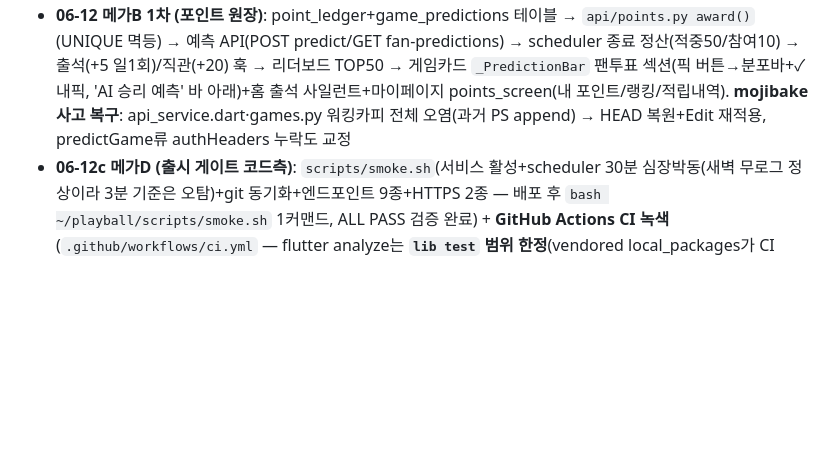
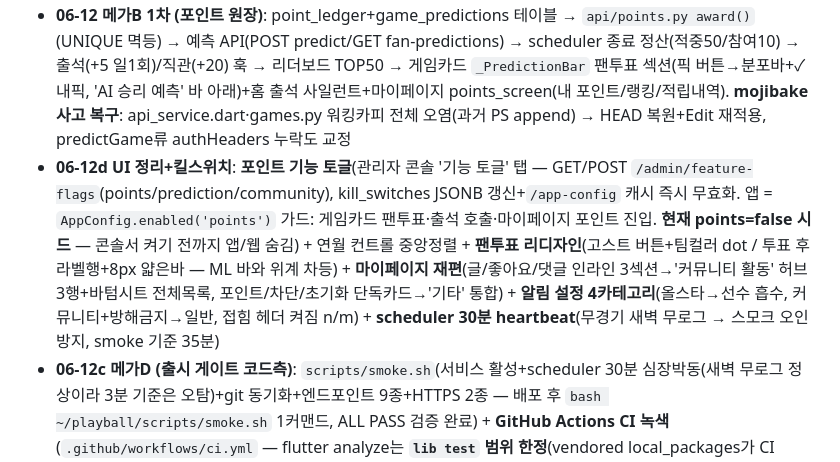
Before and after one commit to Aa26178787/playball, a Markdown page: CLAUDE.md, the part around the change. GitHub-like rendering; blank space fills up the shorter version.

Commit message:
docs: 06-12d UI 정리+포인트 킬스위치 기록

```diff
--- a/CLAUDE.md
+++ b/CLAUDE.md
@@ -331,6 +331,7 @@ google-services.json(앱) / firebase_options.dart / firebase-service-account.jso
 - **06-11c A1이전+3시즌화**: A1.Flex 마이그레이션(상단 인프라) → **PA type23 파서버그 발견·수정**(홈런/SF 타석 증발 — 전체 재구축 132,949→145,689 PA, 김도영 2024 HR 38 정합 확인) → 모델 재학습(ingame AUC .8541@14.5만 / **per-PA .5226 — 0.497서 개선됐지만 표면노출 계속 보류**, matchup 통산은 3시즌 자동 수혜) → **24·25 시즌스탯 적재**(네이버 통계 match-only + KBO 보강 + statiz 타자파생 미실행 오타픽스) → **선수상세 시즌칩**(2026/2025/2024/통산 — 통산=클라 집계(카운팅 합·비율 재계산·불가시 표본가중), 리그비교/규정뱃지는 최신시즌 뷰만) → **홈 날짜스트립 2024-03~ 확장**(연도 픽커 추가, 월칩 = 보는 연도 기준, 오프시즌 날짜 = 경기없음 비활성). 존히트맵/피칭디자인은 자연히 3시즌 합산됨(표본↑, 의도)
 - **06-10 선수상세 개편**: 핵심스탯 커스텀피커(선수별 슬롯)+리그순위/규정미달/방향인식 비교말풍선(길게누르기,단어줄바꿈 word-joiner)·스탯 ⓘ용어설명·세부그리드=전체−핵심·팀상세 SNS링크(YT/IG/굿즈)·최근본선수칩·인스타 신고버튼. **인스타 다중검증(상세=INSTA_VERIFY.md): 339→358, imginn으로 가족계정9·동명이인 박멸**. 선발투수 게임카드 조기표시(`_update_probable_starters` 오늘+내일). 홀드 GREATEST고정버그(올러294)→자가치유
 - **06-12 메가B 1차 (포인트 원장)**: point_ledger+game_predictions 테이블 → `api/points.py award()`(UNIQUE 멱등) → 예측 API(POST predict/GET fan-predictions) → scheduler 종료 정산(적중50/참여10) → 출석(+5 일1회)/직관(+20) 훅 → 리더보드 TOP50 → 게임카드 `_PredictionBar` 팬투표 섹션(픽 버튼→분포바+✓내픽, 'AI 승리 예측' 바 아래)+홈 출석 사일런트+마이페이지 points_screen(내 포인트/랭킹/적립내역). **mojibake 사고 복구**: api_service.dart·games.py 워킹카피 전체 오염(과거 PS append) → HEAD 복원+Edit 재적용, predictGame류 authHeaders 누락도 교정
+- **06-12d UI 정리+킬스위치**: **포인트 기능 토글**(관리자 콘솔 '기능 토글' 탭 — GET/POST `/admin/feature-flags`(points/prediction/community), kill_switches JSONB 갱신+`/app-config` 캐시 즉시 무효화. 앱 = `AppConfig.enabled('points')` 가드: 게임카드 팬투표·출석 호출·마이페이지 포인트 진입. **현재 points=false 시드** — 콘솔서 켜기 전까지 앱/웹 숨김) + 연월 컨트롤 중앙정렬 + **팬투표 리디자인**(고스트 버튼+팀컬러 dot / 투표 후 라벨행+8px 얇은바 — ML 바와 위계 차등) + **마이페이지 재편**(글/좋아요/댓글 인라인 3섹션→'커뮤니티 활동' 허브 3행+바텀시트 전체목록, 포인트/차단/초기화 단독카드→'기타' 통합) + **알림 설정 4카테고리**(올스타→선수 흡수, 커뮤니티+방해금지→일반, 접힘 헤더 켜짐 n/m) + **scheduler 30분 heartbeat**(무경기 새벽 무로그 → 스모크 오인 방지, smoke 기준 35분)
 - **06-12c 메가D (출시 게이트 코드측)**: `scripts/smoke.sh`(서비스 활성+scheduler 30분 심장박동(새벽 무로그 정상이라 3분 기준은 오탐)+git 동기화+엔드포인트 9종+HTTPS 2종 — 배포 후 `bash ~/playball/scripts/smoke.sh` 1커맨드, ALL PASS 검증 완료) + **GitHub Actions CI 녹색**(`.github/workflows/ci.yml` — flutter analyze는 **`lib test` 범위 한정**(vendored local_packages가 CI fresh 환경서 미해석 에러)+test(@Tags(golden) 제외: 골든 PNG=Windows 렌더라 Linux 러너 불일치)+backend compileall) + **골든 확대**(VisitShareCard/PlayerShareCard — cached_network_image의 path_provider mock 채널 필수 패턴) + **release APK 빌드 복구**: google-services 4.3.10→4.4.2 (crashlytics gradle 3.x가 4.4.1+ 요구 — release minify의 mapping 업로드 태스크만 터져서 debug론 잠복, 65.5MB 빌드 성공). 잔여 메가D = 외부작업(Play 내부테스트·keystore)
 - **06-12b 메가B 완결+메가C**: **푸시GW**(fcm_service._send = 단일 게이트웨이 — KST 23:30~07:30 quiet hours 억제(user_settings.notify_quiet 기본 ON, 인앱 알림함은 전원 저장) + ntype→Android 채널 3종 라우팅(playball_live/myteam/community — main.dart 생성, 설정 '방해금지' 토글)) → **뱃지**(api/badges.py 11종 + user_badges 테이블, GET /user/badges lazy 평가) → **주간미션**(GET /user/missions — 예측3/출석5/직관1, KST 월요일 주차, 완료 시 자동 보상 reason=mission_weekly) → points_screen에 미션 진척바+뱃지 그리드 → **온보딩 모드**(홈 첫실행 프로/캐주얼 픽커 — 캐주얼=compact+notify_my_team_only) → **push_tokens 다수 검증**(가짜 토큰 시뮬: 멀티발송/quiet 억제·opt-out/채널/무효토큰 자동삭제 전부 라이브 통과 — InvalidArgumentError 매칭 보강이 픽스). **메가C**: showShareCardDialog(RepaintBoundary→png→share_plus, 웹=버튼 숨김)+VisitShareCard/PlayerShareCard → 직관 저장 직후 공유 제안+승리 시 인앱리뷰(in_app_review ^2.0.9) → 선수상세 FAB 시트 '카드 공유'(랜딩 링크 동봉) → **공유 랜딩** `/s/p/{id}`·`/s/g/{id}`(api/routers/share.py — og 메타+웹앱 유도 버튼). 딥링크 스킴 = 출시 시 App Links로 (메가D)
 
```
